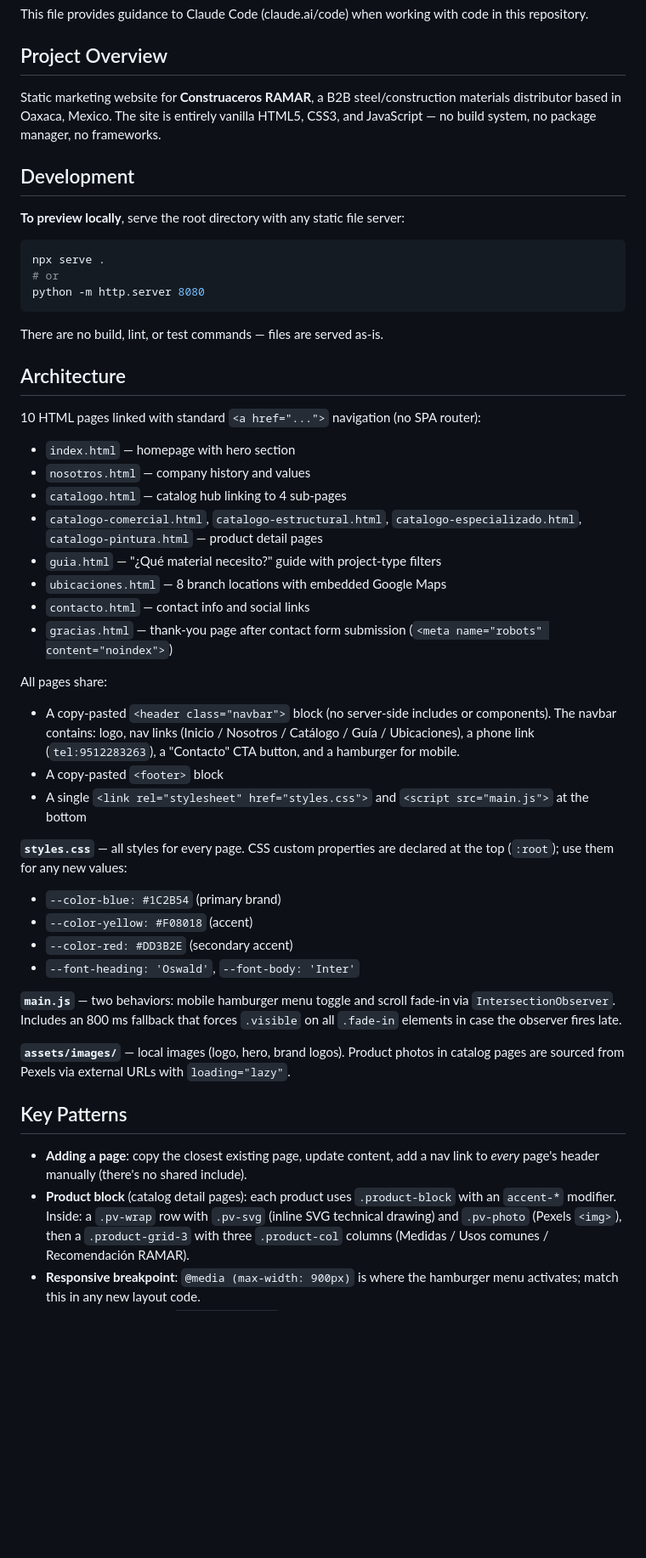
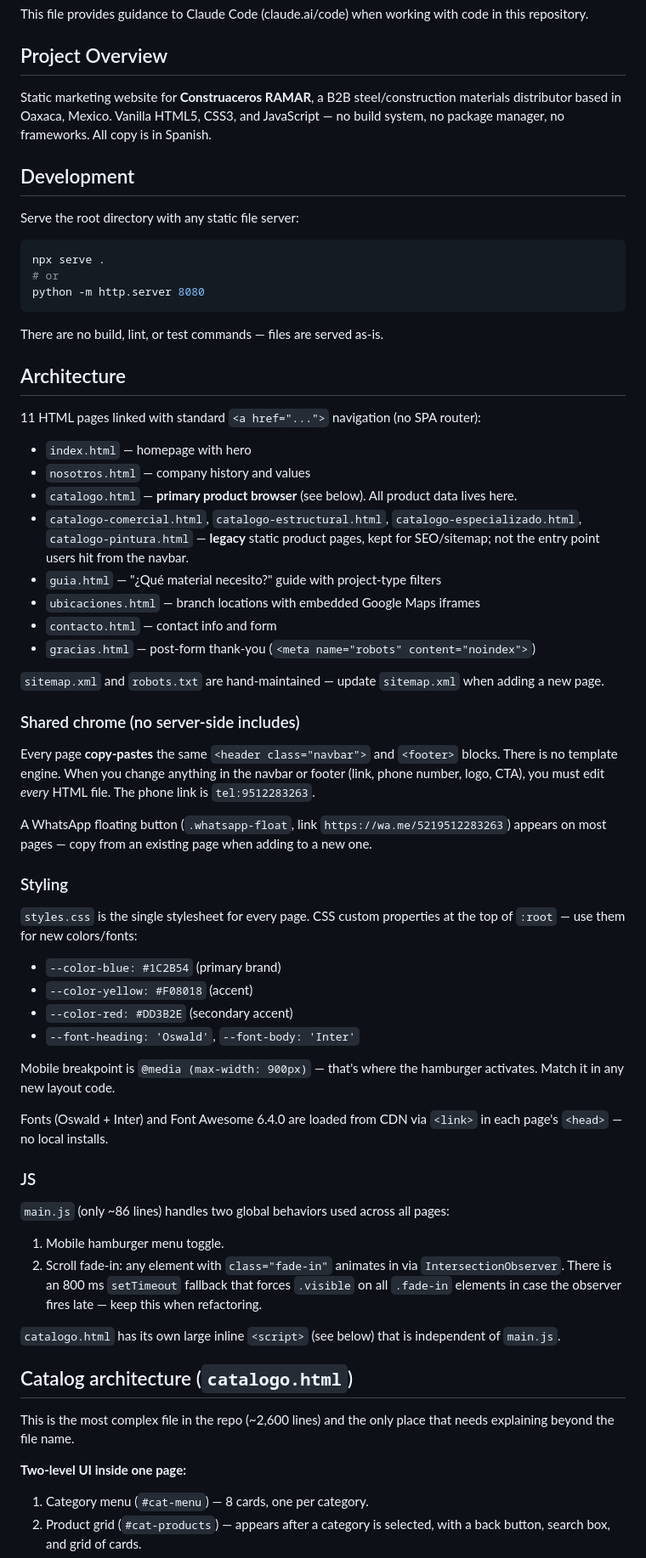
Before and after one commit to Miguelk876/web-ramar, a Markdown page: CLAUDE.md, the part around one of its changes. Shown at 85% size. Drawn GitHub-style; blank space fills up the shorter version.

Commit message:
docs: actualizar CLAUDE.md con arquitectura real del catálogo
El CLAUDE.md anterior describía catalogo.html como un hub que enlazaba a
4 sub-páginas, pero ya hace tiempo que es un single-page app con array
PRODUCTS, modal, búsqueda y hash routing. Refleja también las 8 categorías
actuales, las fuentes reales de fotos (Serviacero/Ternium/etc., no Pexels),
TABLE_HTML, deep linking por hash, botón flotante de WhatsApp y sitemap.xml.

https://claude.ai/code/session_01WDgAAcdCLZEh71o5SiQgZq

````diff
--- a/CLAUDE.md
+++ b/CLAUDE.md
@@ -4,11 +4,11 @@ This file provides guidance to Claude Code (claude.ai/code) when working with co
 
 ## Project Overview
 
-Static marketing website for **Construaceros RAMAR**, a B2B steel/construction materials distributor based in Oaxaca, Mexico. The site is entirely vanilla HTML5, CSS3, and JavaScript — no build system, no package manager, no frameworks.
+Static marketing website for **Construaceros RAMAR**, a B2B steel/construction materials distributor based in Oaxaca, Mexico. Vanilla HTML5, CSS3, and JavaScript — no build system, no package manager, no frameworks. All copy is in Spanish.
 
 ## Development
 
-**To preview locally**, serve the root directory with any static file server:
+Serve the root directory with any static file server:
 ```bash
 npx serve .
 # or
@@ -19,34 +19,51 @@ There are no build, lint, or test commands — files are served as-is.
 
 ## Architecture
 
-10 HTML pages linked with standard `<a href="...">` navigation (no SPA router):
+11 HTML pages linked with standard `<a href="...">` navigation (no SPA router):
 
-- `index.html` — homepage with hero section
+- `index.html` — homepage with hero
 - `nosotros.html` — company history and values
-- `catalogo.html` — catalog hub linking to 4 sub-pages
-- `catalogo-comercial.html`, `catalogo-estructural.html`, `catalogo-especializado.html`, `catalogo-pintura.html` — product detail pages
+- `catalogo.html` — **primary product browser** (see below). All product data lives here.
+- `catalogo-comercial.html`, `catalogo-estructural.html`, `catalogo-especializado.html`, `catalogo-pintura.html` — **legacy** static product pages, kept for SEO/sitemap; not the entry point users hit from the navbar.
 - `guia.html` — "¿Qué material necesito?" guide with project-type filters
-- `ubicaciones.html` — 8 branch locations with embedded Google Maps
-- `contacto.html` — contact info and social links
-- `gracias.html` — thank-you page after contact form submission (`<meta name="robots" content="noindex">`)
+- `ubicaciones.html` — branch locations with embedded Google Maps iframes
+- `contacto.html` — contact info and form
+- `gracias.html` — post-form thank-you (`<meta name="robots" content="noindex">`)
 
-All pages share:
-- A copy-pasted `<header class="navbar">` block (no server-side includes or components). The navbar contains: logo, nav links (Inicio / Nosotros / Catálogo / Guía / Ubicaciones), a phone link (`tel:9512283263`), a "Contacto" CTA button, and a hamburger for mobile.
-- A copy-pasted `<footer>` block
-- A single `<link rel="stylesheet" href="styles.css">` and `<script src="main.js">` at the bottom
+`sitemap.xml` and `robots.txt` are hand-maintained — update `sitemap.xml` when adding a new page.
 
-**`styles.css`** — all styles for every page. CSS custom properties are declared at the top (`:root`); use them for any new values:
+### Shared chrome (no server-side includes)
+
+Every page **copy-pastes** the same `<header class="navbar">` and `<footer>` blocks. There is no template engine. When you change anything in the navbar or footer (link, phone number, logo, CTA), you must edit *every* HTML file. The phone link is `tel:9512283263`.
+
+A WhatsApp floating button (`.whatsapp-float`, link `https://wa.me/5219512283263`) appears on most pages — copy from an existing page when adding to a new one.
+
+### Styling
+
+`styles.css` is the single stylesheet for every page. CSS custom properties at the top of `:root` — use them for new colors/fonts:
+
 - `--color-blue: #1C2B54` (primary brand)
 - `--color-yellow: #F08018` (accent)
 - `--color-red: #DD3B2E` (secondary accent)
 - `--font-heading: 'Oswald'`, `--font-body: 'Inter'`
 
-**`main.js`** — two behaviors: mobile hamburger menu toggle and scroll fade-in via `IntersectionObserver`. Includes an 800 ms fallback that forces `.visible` on all `.fade-in` elements in case the observer fires late.
+Mobile breakpoint is `@media (max-width: 900px)` — that's where the hamburger activates. Match it in any new layout code.
 
-**`assets/images/`** — local images (logo, hero, brand logos). Product photos in catalog pages are sourced from Pexels via external URLs with `loading="lazy"`.
+Fonts (Oswald + Inter) and Font Awesome 6.4.0 are loaded from CDN via `<link>` in each page's `<head>` — no local installs.
 
-## Key Patterns
+### JS
 
-- **Adding a page**: copy the closest existing page, update content, add a nav link to *every* page's header manually (there's no shared include).
-- **Product block** (catalog detail pages): each product uses `.product-block` with an `accent-*` modifier. Inside: a `.pv-wrap` row with `.pv-svg` (inline SVG technical drawing) and `.pv-photo` (Pexels `<img>`), then a `.product-grid-3` with three `.product-col` columns (Medidas / Usos comunes / Recomendación RAMAR).
-- **Responsive breakpoint**: `@media (max-width: 900px)` is where the hamburger menu activates; match this in any new layout code.
+`main.js` (only ~86 lines) handles two global behaviors used across all pages:
+1. Mobile hamburger menu toggle.
+2. Scroll fade-in: any element with `class="fade-in"` animates in via `IntersectionObserver`. There is an 800 ms `setTimeout` fallback that forces `.visible` on all `.fade-in` elements in case the observer fires late — keep this when refactoring.
+
+`catalogo.html` has its own large inline `<script>` (see below) that is independent of `main.js`.
+
+## Catalog architecture (`catalogo.html`)
+
+This is the most complex file in the repo (~2,600 lines) and the only place that needs explaining beyond the file name.
+
+**Two-level UI inside one page:**
+1. Category menu (`#cat-menu`) — 8 cards, one per category.
+2. Product grid (`#cat-products`) — appears after a category is selected, with a back button, search box, and grid of cards.
+
````
Also changed, not shown: other parts of CLAUDE.md (+33 -3 lines).
